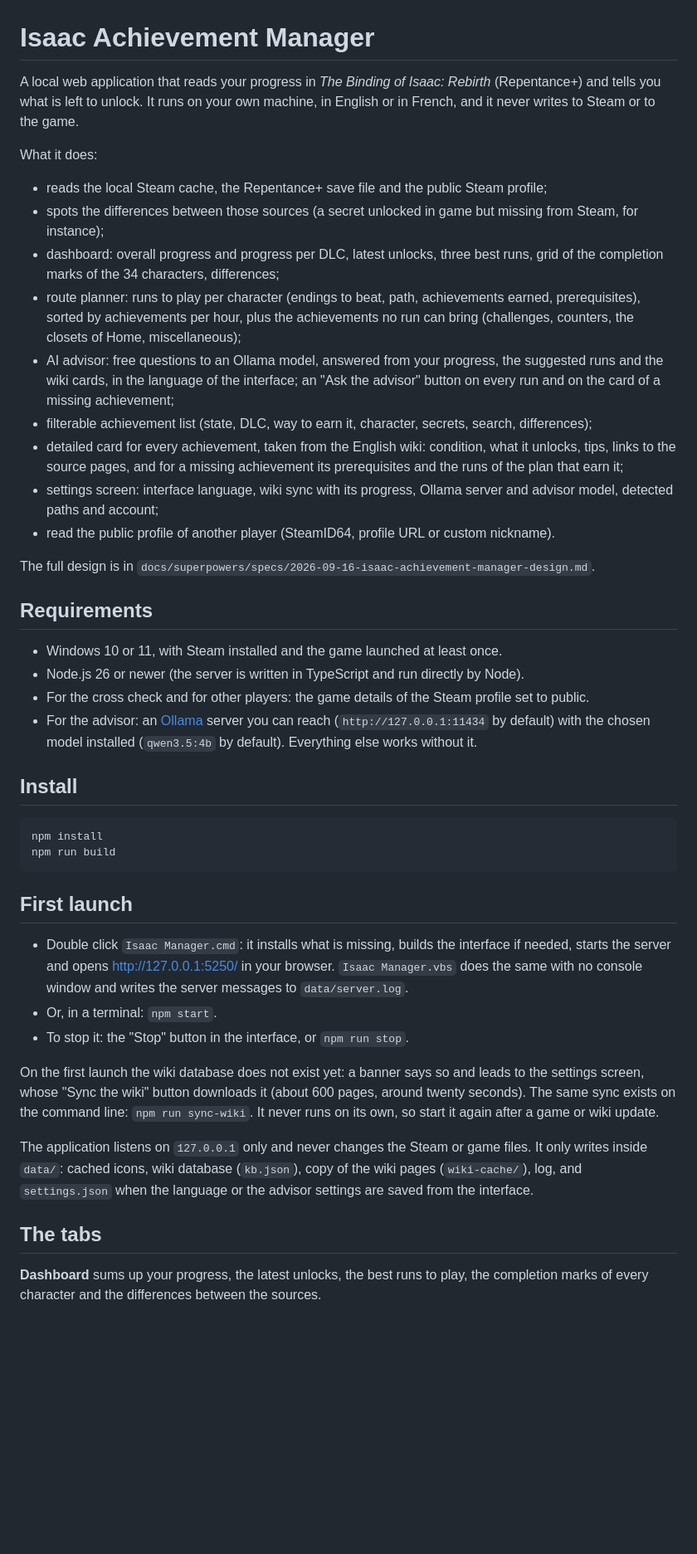
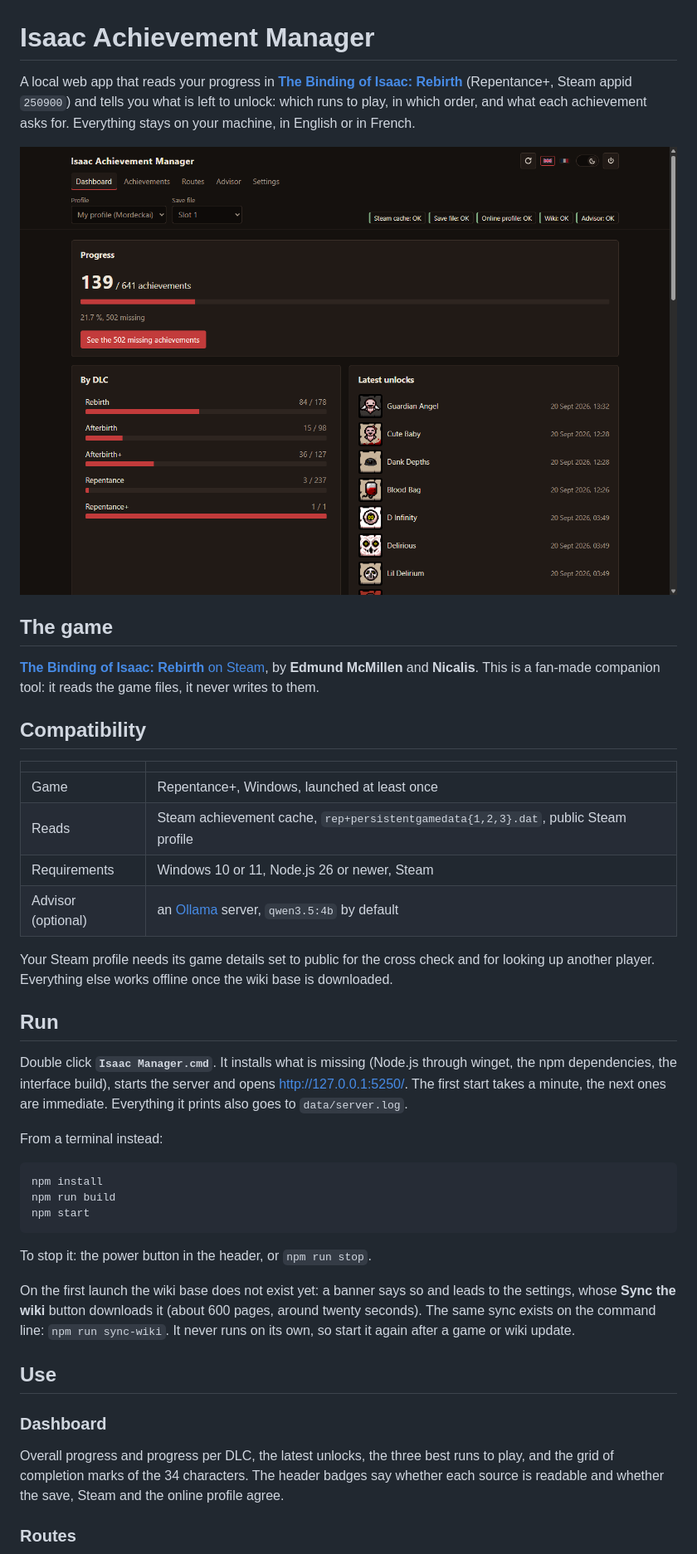
Before and after one commit to JustMordeckai/isaac-achievement-manager, a Markdown page: README.md, the part around one of its changes. Shown at 83% size. GitHub-like rendering; pictures changed too: assets/dashboard.png (added); blank space fills up the shorter version.

Commit message:
docs: rewrite the README around the screens it ships with

````diff
--- a/README.md
+++ b/README.md
@@ -1,46 +1,58 @@
 # Isaac Achievement Manager
 
-A local web application that reads your progress in *The Binding of Isaac: Rebirth* (Repentance+) and tells you what is left to unlock. It runs on your own machine, in English or in French, and it never writes to Steam or to the game.
+A local web app that reads your progress in [**The Binding of Isaac: Rebirth**](https://store.steampowered.com/app/250900/)
+(Repentance+, Steam appid `250900`) and tells you what is left to unlock: which runs to play, in which
+order, and what each achievement asks for. Everything stays on your machine, in English or in French.
 
-What it does:
+![Dashboard](assets/dashboard.png)
 
-- reads the local Steam cache, the Repentance+ save file and the public Steam profile;
-- spots the differences between those sources (a secret unlocked in game but missing from Steam, for instance);
-- dashboard: overall progress and progress per DLC, latest unlocks, three best runs, grid of the completion marks of the 34 characters, differences;
-- route planner: runs to play per character (endings to beat, path, achievements earned, prerequisites), sorted by achievements per hour, plus the achievements no run can bring (challenges, counters, the closets of Home, miscellaneous);
-- AI advisor: free questions to an Ollama model, answered from your progress, the suggested runs and the wiki cards, in the language of the interface; an "Ask the advisor" button on every run and on the card of a missing achievement;
-- filterable achievement list (state, DLC, way to earn it, character, secrets, search, differences);
-- detailed card for every achievement, taken from the English wiki: condition, what it unlocks, tips, links to the source pages, and for a missing achievement its prerequisites and the runs of the plan that earn it;
-- settings screen: interface language, wiki sync with its progress, Ollama server and advisor model, detected paths and account;
-- read the public profile of another player (SteamID64, profile URL or custom nickname).
+## The game
 
-The full design is in `docs/superpowers/specs/2026-09-16-isaac-achievement-manager-design.md`.
+[**The Binding of Isaac: Rebirth** on Steam](https://store.steampowered.com/app/250900/), by
+**Edmund McMillen** and **Nicalis**. This is a fan-made companion tool: it reads the game files, it
+never writes to them.
 
-## Requirements
+## Compatibility
 
-- Windows 10 or 11, with Steam installed and the game launched at least once.
-- Node.js 26 or newer (the server is written in TypeScript and run directly by Node).
-- For the cross check and for other players: the game details of the Steam profile set to public.
-- For the advisor: an [Ollama](https://ollama.com/) server you can reach (`http://127.0.0.1:11434` by default) with the chosen model installed (`qwen3.5:4b` by default). Everything else works without it.
+| | |
+|---|---|
+| Game | Repentance+, Windows, launched at least once |
+| Reads | Steam achievement cache, `rep+persistentgamedata{1,2,3}.dat`, public Steam profile |
+| Requirements | Windows 10 or 11, Node.js 26 or newer, Steam |
+| Advisor (optional) | an [Ollama](https://ollama.com/) server, `qwen3.5:4b` by default |
 
-## Install
+Your Steam profile needs its game details set to public for the cross check and for looking up
+another player. Everything else works offline once the wiki base is downloaded.
 
-```bash
+## Run
+
+Double click **`Isaac Manager.cmd`**. It installs what is missing (Node.js through winget, the npm
+dependencies, the interface build), starts the server and opens <http://127.0.0.1:5250/>. The first
+start takes a minute, the next ones are immediate. Everything it prints also goes to
+`data/server.log`.
+
+From a terminal instead:
+
+```
 npm install
 npm run build
+npm start
 ```
 
-## First launch
+To stop it: the power button in the header, or `npm run stop`.
 
-- Double click `Isaac Manager.cmd`: it installs what is missing, builds the interface if needed, starts the server and opens <http://127.0.0.1:5250/> in your browser. `Isaac Manager.vbs` does the same with no console window and writes the server messages to `data/server.log`.
-- Or, in a terminal: `npm start`.
-- To stop it: the "Stop" button in the interface, or `npm run stop`.
+On the first launch the wiki base does not exist yet: a banner says so and leads to the settings,
+whose **Sync the wiki** button downloads it (about 600 pages, around twenty seconds). The same sync
+exists on the command line: `npm run sync-wiki`. It never runs on its own, so start it again after a
+game or wiki update.
 
-On the first launch the wiki database does not exist yet: a banner says so and leads to the settings screen, whose "Sync the wiki" button downloads it (about 600 pages, around twenty seconds). The same sync exists on the command line: `npm run sync-wiki`. It never runs on its own, so start it again after a game or wiki update.
+## Use
 
-The application listens on `127.0.0.1` only and never changes the Steam or game files. It only writes inside `data/`: cached icons, wiki database (`kb.json`), copy of the wiki pages (`wiki-cache/`), log, and `settings.json` when the language or the advisor settings are saved from the interface.
+### Dashboard
 
-## The tabs
+Overall progress and progress per DLC, the latest unlocks, the three best runs to play, and the grid
+of completion marks of the 34 characters. The header badges say whether each source is readable and
+whether the save, Steam and the online profile agree.
 
-**Dashboard** sums up your progress, the latest unlocks, the best runs to play, the completion marks of every character and the differences between the sources.
+### Routes
 
````
Also changed, not shown: other parts of README.md (+78 -31 lines), assets/achievements.png (added), assets/advisor.png (added), assets/francais.png (added), assets/routes.png (added), assets/settings-advisor.png (added), 2 other files.
